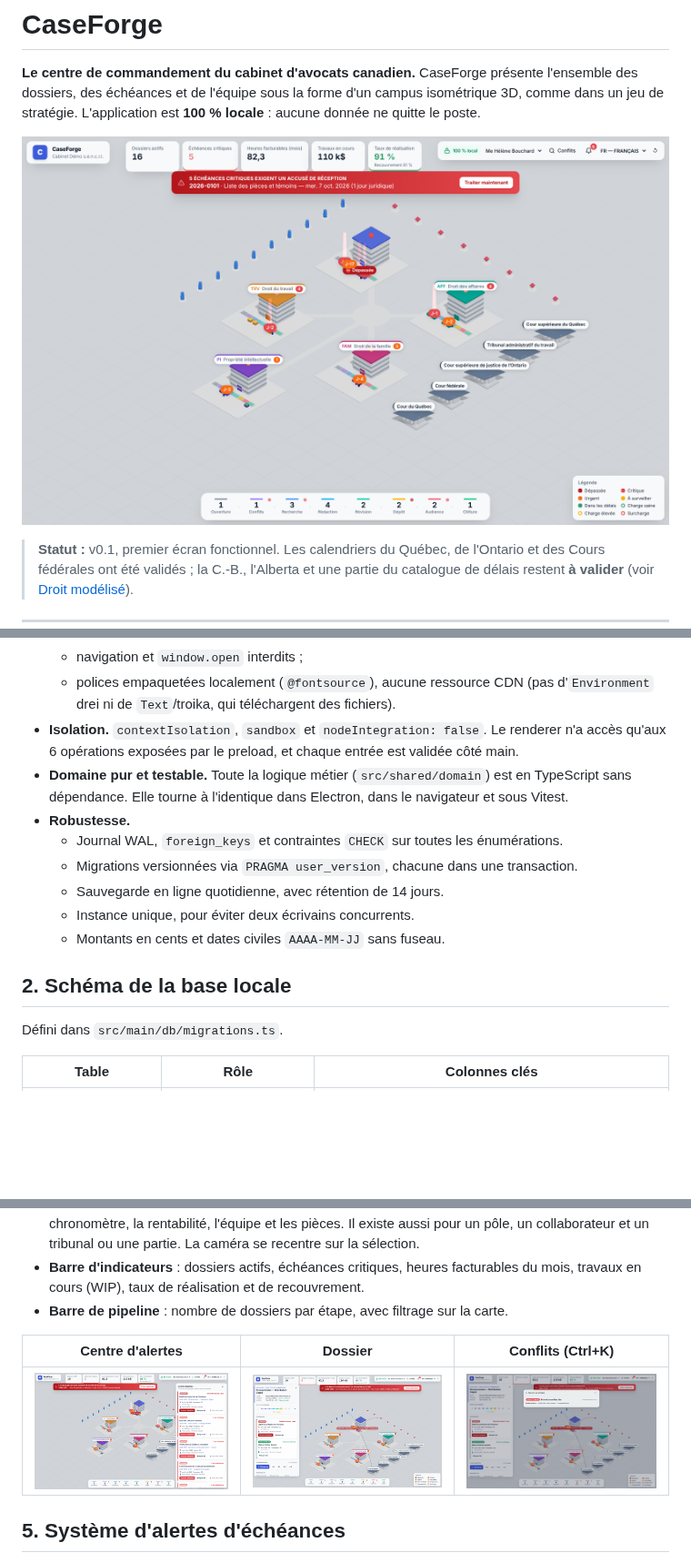
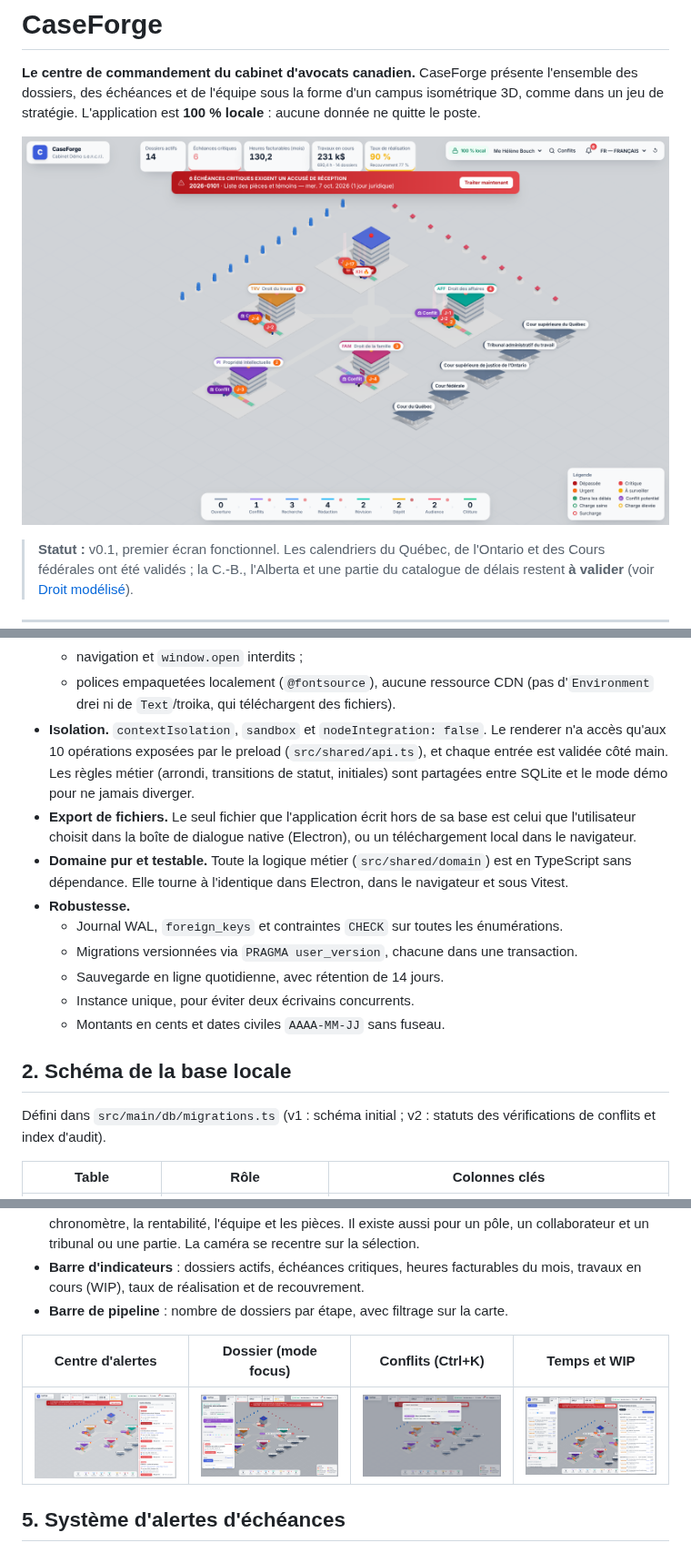
Before and after one commit to Okidoki9903/CaseForge, a Markdown page: README.md, 3 parts joined by grey strips. Shown at 91% size. GitHub-like rendering; pictures changed too: docs/captures/campus.png, docs/captures/centre-alertes.png, docs/captures/conflits.png; blank space fills up the shorter version.

Commit message:
README et captures : phase 2 (temps, conflits, pipeline, démo, UX)
Co-Authored-By: Claude Opus 5.5 <noreply@anthropic.com>
Claude-Session: https://claude.ai/code/session_019NzmQLGs6iCsFEhmFbzUyy

```diff
--- a/README.md
+++ b/README.md
@@ -68,7 +68,8 @@ npm run package          # installateur Windows / macOS / Linux (electron-builde
   - aucune permission accordée ;
   - navigation et `window.open` interdits ;
   - polices empaquetées localement (`@fontsource`), aucune ressource CDN (pas d'`Environment` drei ni de `Text`/troika, qui téléchargent des fichiers).
-- **Isolation.** `contextIsolation`, `sandbox` et `nodeIntegration: false`. Le renderer n'a accès qu'aux 6 opérations exposées par le preload, et chaque entrée est validée côté main.
+- **Isolation.** `contextIsolation`, `sandbox` et `nodeIntegration: false`. Le renderer n'a accès qu'aux 10 opérations exposées par le preload (`src/shared/api.ts`), et chaque entrée est validée côté main. Les règles métier (arrondi, transitions de statut, initiales) sont partagées entre SQLite et le mode démo pour ne jamais diverger.
+- **Export de fichiers.** Le seul fichier que l'application écrit hors de sa base est celui que l'utilisateur choisit dans la boîte de dialogue native (Electron), ou un téléchargement local dans le navigateur.
 - **Domaine pur et testable.** Toute la logique métier (`src/shared/domain`) est en TypeScript sans dépendance. Elle tourne à l'identique dans Electron, dans le navigateur et sous Vitest.
 - **Robustesse.**
   - Journal WAL, `foreign_keys` et contraintes `CHECK` sur toutes les énumérations.
@@ -79,7 +80,7 @@ npm run package          # installateur Windows / macOS / Linux (electron-builde
 
 ## 2. Schéma de la base locale
 
-Défini dans `src/main/db/migrations.ts`.
+Défini dans `src/main/db/migrations.ts` (v1 : schéma initial ; v2 : statuts des vérifications de conflits et index d'audit).
 
 | Table | Rôle | Colonnes clés |
 |---|---|---|
@@ -141,9 +144,9 @@ src/
 - **Barre d'indicateurs** : dossiers actifs, échéances critiques, heures facturables du mois, travaux en cours (WIP), taux de réalisation et de recouvrement.
 - **Barre de pipeline** : nombre de dossiers par étape, avec filtrage sur la carte.
 
-| Centre d'alertes | Dossier | Conflits (Ctrl+K) |
-|---|---|---|
-| ![](docs/captures/centre-alertes.png) | ![](docs/captures/dossier.png) | ![](docs/captures/conflits.png) |
+| Centre d'alertes | Dossier (mode focus) | Conflits (Ctrl+K) | Temps et WIP |
+|---|---|---|---|
+| ![](docs/captures/centre-alertes.png) | ![](docs/captures/dossier.png) | ![](docs/captures/conflits.png) | ![](docs/captures/temps-wip.png) |
 
 ## 5. Système d'alertes d'échéances
 
```
Also changed, not shown: other parts of README.md (+51 -8 lines).
